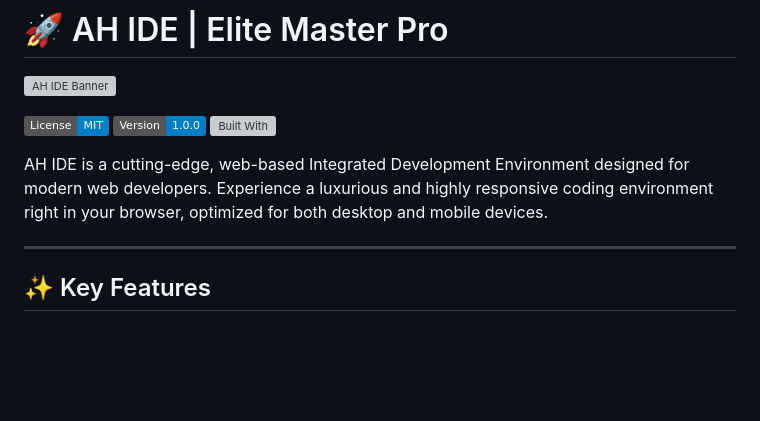
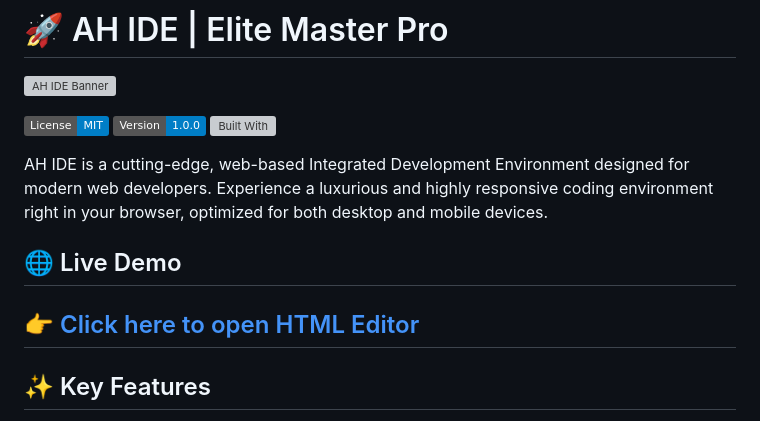
Before and after one commit to aa-gamerz22/HTML-Editor-, a Markdown page: README.md, the part around the change. GitHub-like rendering; badges without logos; blank space fills up the shorter version; grey boxes are pictures that could not be loaded.

Commit message:
Add live demo section to README
Added a section for live demo link in README.

```diff
--- a/README.md
+++ b/README.md
@@ -7,7 +7,8 @@
 [![Built With](https://img.shields.io/badge/Built%20With-HTML%2FCSS%2FJS-orange)](https://developer.mozilla.org/en-US/docs/Web/HTML)
 
 AH IDE is a cutting-edge, web-based Integrated Development Environment designed for modern web developers. Experience a luxurious and highly responsive coding environment right in your browser, optimized for both desktop and mobile devices.
-
+## 🌐 Live Demo
+👉 [Click here to open HTML Editor](https://aa-gamerz22.github.io/HTML-Editor-/)
 ---
 
 ## ✨ Key Features
```
